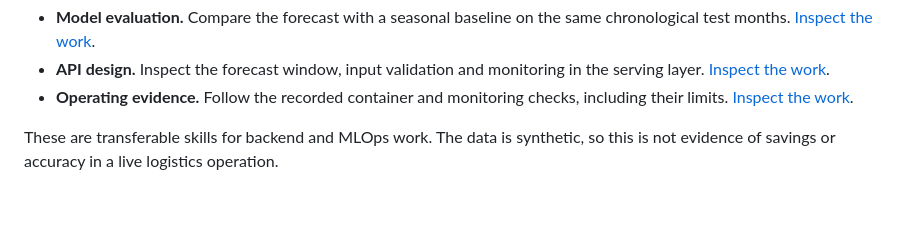
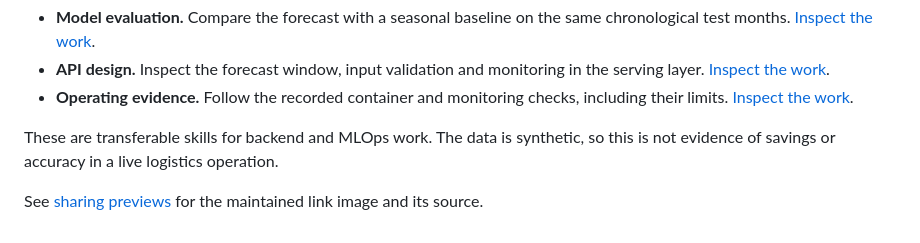
Before and after one commit to T92T1914/freight-forecast, a Markdown page: README.md, the part around the change. Drawn GitHub-style; blank space fills up the shorter version.

Commit message:
Add explicit Obscur sharing cards and page metadata
Publish an opaque Inter sharing summary and initial page metadata while retaining the original evidence and figures.

```diff
--- a/README.md
+++ b/README.md
@@ -374,3 +374,5 @@ I use this project to connect the operational questions I knew from logistics wi
 - **Operating evidence.** Follow the recorded container and monitoring checks, including their limits. [Inspect the work](VERIFICATION.md).
 
 These are transferable skills for backend and MLOps work. The data is synthetic, so this is not evidence of savings or accuracy in a live logistics operation.
+
+See [sharing previews](docs/sharing-preview.md) for the maintained link image and its source.
```
Also changed, not shown: docs/sharing-preview.md (added, +26 -0 lines), site/share-preview.png (added), 7 other files.
